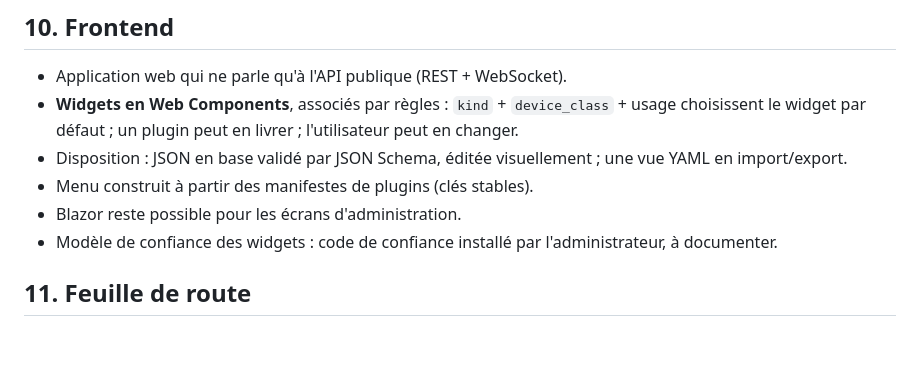
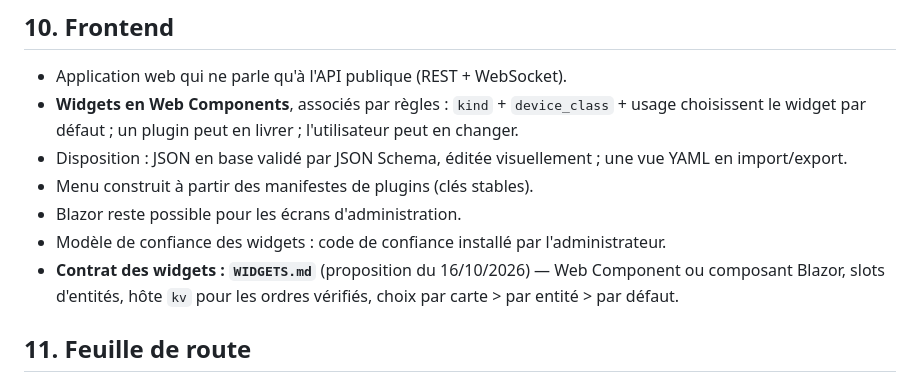
Before and after one commit to krissam44/krissvia, a Markdown page: docs/ARCHITECTURE.md, the part around the change. GitHub-like rendering; blank space fills up the shorter version.

```diff
--- a/docs/ARCHITECTURE.md
+++ b/docs/ARCHITECTURE.md
@@ -170,7 +170,9 @@ horloge simulée. Les deux sirènes (intérieure, extérieure) suivent le même
 - Disposition : JSON en base validé par JSON Schema, éditée visuellement ; une vue YAML en import/export.
 - Menu construit à partir des manifestes de plugins (clés stables).
 - Blazor reste possible pour les écrans d'administration.
-- Modèle de confiance des widgets : code de confiance installé par l'administrateur, à documenter.
+- Modèle de confiance des widgets : code de confiance installé par l'administrateur.
+- **Contrat des widgets : `WIDGETS.md`** (proposition du 16/10/2026) — Web Component ou composant Blazor, slots
+  d'entités, hôte `kv` pour les ordres vérifiés, choix par carte > par entité > par défaut.
 
 ## 11. Feuille de route
 
```
Also changed, not shown: docs/WIDGETS.md (added, +173 -0 lines).
